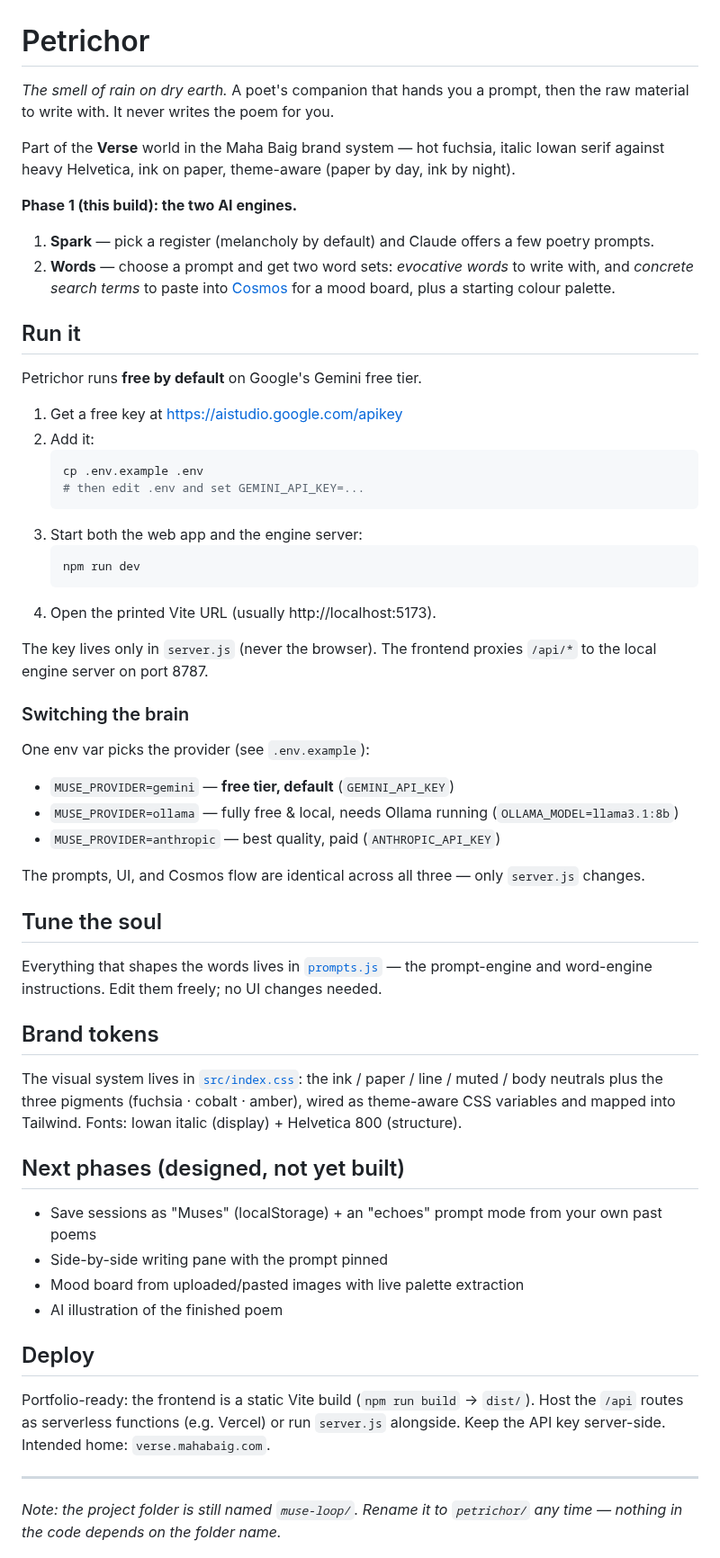
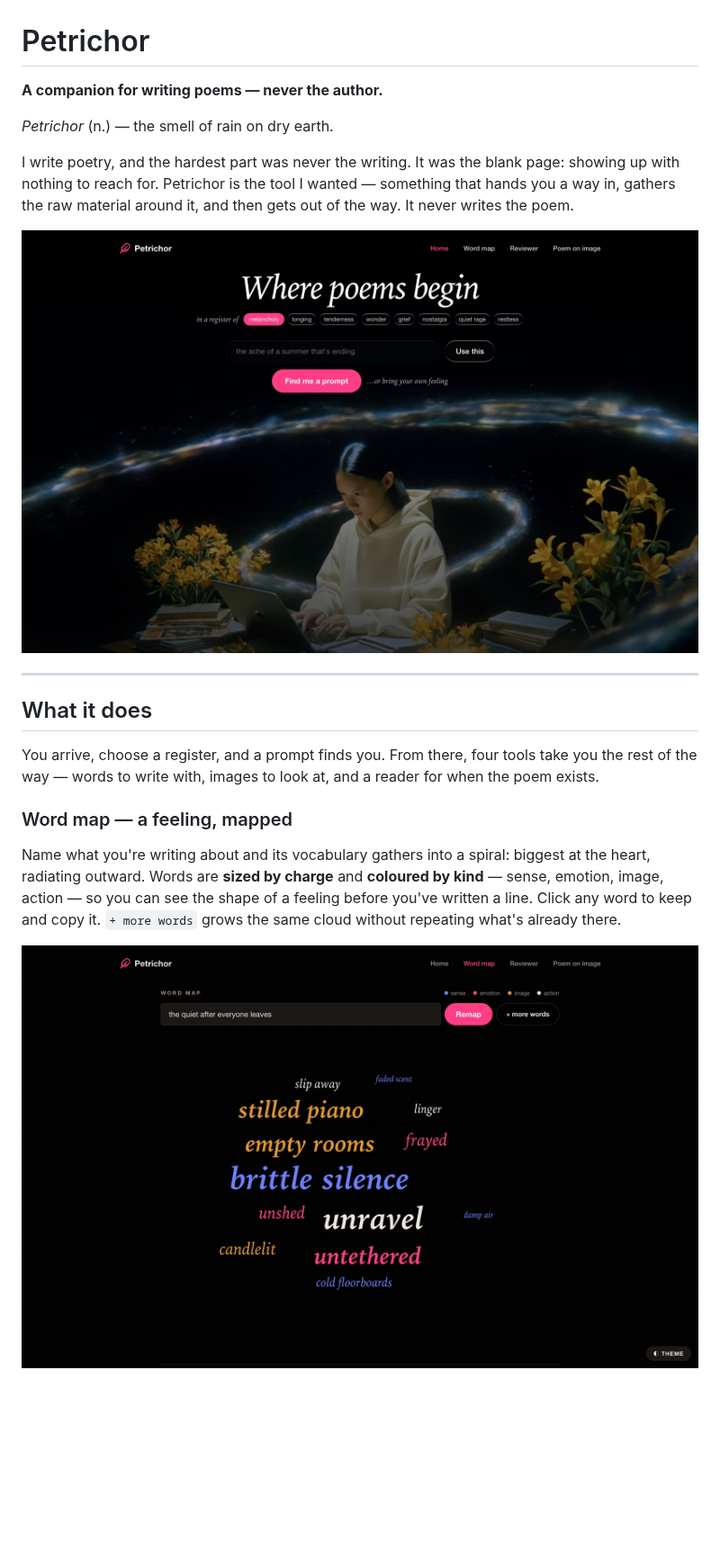
Before and after one commit to maha-baig/petrichor, a Markdown page: README.md, the part around one of its changes. Shown at 90% size. GitHub-like rendering; pictures changed too: docs/screenshots/01-hero.jpg (added), docs/screenshots/02-word-map.jpg (added); blank space fills up the shorter version.

````diff
--- a/README.md
+++ b/README.md
@@ -1,67 +1,28 @@
 # Petrichor
 
-*The smell of rain on dry earth.* A poet's companion that hands you a prompt, then the raw
-material to write with. It never writes the poem for you.
+**A companion for writing poems — never the author.**
 
-Part of the **Verse** world in the Maha Baig brand system — hot fuchsia, italic Iowan serif
-against heavy Helvetica, ink on paper, theme-aware (paper by day, ink by night).
+*Petrichor* (n.) — the smell of rain on dry earth.
 
-**Phase 1 (this build): the two AI engines.**
-1. **Spark** — pick a register (melancholy by default) and Claude offers a few poetry prompts.
-2. **Words** — choose a prompt and get two word sets: *evocative words* to write with, and
-   *concrete search terms* to paste into [Cosmos](https://www.cosmos.so) for a mood board,
-   plus a starting colour palette.
+I write poetry, and the hardest part was never the writing. It was the blank page: showing up
+with nothing to reach for. Petrichor is the tool I wanted — something that hands you a way in,
+gathers the raw material around it, and then gets out of the way. It never writes the poem.
 
-## Run it
-
-Petrichor runs **free by default** on Google's Gemini free tier.
-
-1. Get a free key at https://aistudio.google.com/apikey
-2. Add it:
-   ```bash
-   cp .env.example .env
-   # then edit .env and set GEMINI_API_KEY=...
-   ```
-3. Start both the web app and the engine server:
-   ```bash
-   npm run dev
-   ```
-4. Open the printed Vite URL (usually http://localhost:5173).
-
-The key lives only in `server.js` (never the browser). The frontend proxies `/api/*` to the
-local engine server on port 8787.
-
-### Switching the brain
-One env var picks the provider (see `.env.example`):
-- `MUSE_PROVIDER=gemini` — **free tier, default** (`GEMINI_API_KEY`)
-- `MUSE_PROVIDER=ollama` — fully free & local, needs Ollama running (`OLLAMA_MODEL=llama3.1:8b`)
-- `MUSE_PROVIDER=anthropic` — best quality, paid (`ANTHROPIC_API_KEY`)
-
-The prompts, UI, and Cosmos flow are identical across all three — only `server.js` changes.
-
-## Tune the soul
-
-Everything that shapes the words lives in [`prompts.js`](./prompts.js) — the prompt-engine
-and word-engine instructions. Edit them freely; no UI changes needed.
-
-## Brand tokens
-
-The visual system lives in [`src/index.css`](./src/index.css): the ink / paper / line /
-muted / body neutrals plus the three pigments (fuchsia · cobalt · amber), wired as
-theme-aware CSS variables and mapped into Tailwind. Fonts: Iowan italic (display) +
-Helvetica 800 (structure).
-
-## Next phases (designed, not yet built)
-- Save sessions as "Muses" (localStorage) + an "echoes" prompt mode from your own past poems
-- Side-by-side writing pane with the prompt pinned
-- Mood board from uploaded/pasted images with live palette extraction
-- AI illustration of the finished poem
-
-## Deploy
-Portfolio-ready: the frontend is a static Vite build (`npm run build` → `dist/`). Host the
-`/api` routes as serverless functions (e.g. Vercel) or run `server.js` alongside. Keep the
-API key server-side. Intended home: `verse.mahabaig.com`.
+![Petrichor — Where poems begin](docs/screenshots/01-hero.jpg)
 
 ---
-*Note: the project folder is still named `muse-loop/`. Rename it to `petrichor/` any time —
-nothing in the code depends on the folder name.*
+
+## What it does
+
+You arrive, choose a register, and a prompt finds you. From there, four tools take you the rest
+of the way — words to write with, images to look at, and a reader for when the poem exists.
+
+### Word map — a feeling, mapped
+
+Name what you're writing about and its vocabulary gathers into a spiral: biggest at the heart,
+radiating outward. Words are **sized by charge** and **coloured by kind** — sense, emotion,
+image, action — so you can see the shape of a feeling before you've written a line. Click any word
+to keep and copy it. `+ more words` grows the same cloud without repeating what's already there.
+
+![Word map](docs/screenshots/02-word-map.jpg)
+
````
Also changed, not shown: other parts of README.md (+100 -0 lines), docs/screenshots/03-reviewer.jpg (added), docs/screenshots/04-poem-on-image.jpg (added), 1 other file.
